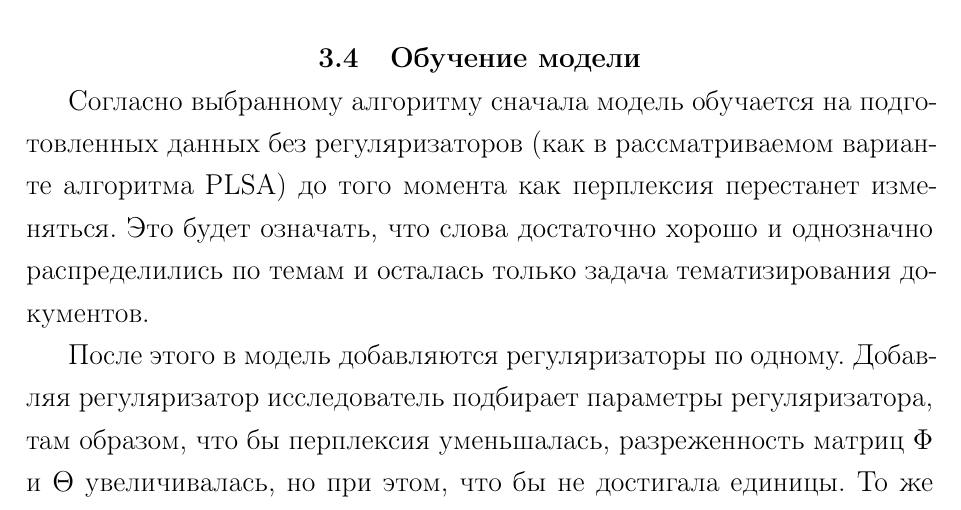
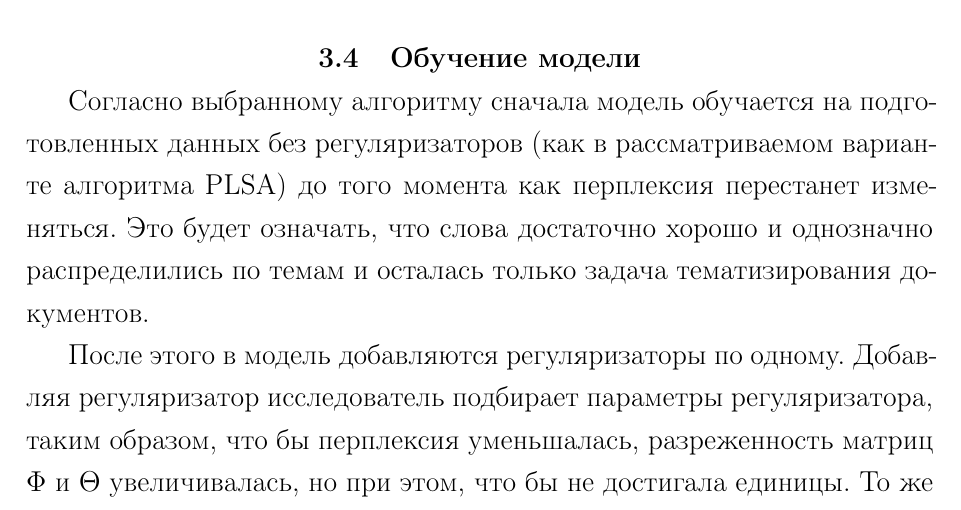
Before and after one commit to Kirmark/bachelor-qualification-work, a LaTeX thesis (note/note.tex, which reads note/sections/engineering_section.tex): part of page 28 of 49 before the commit and part of page 28 of 50 after it, cut so that both start at the same text. The pictures show the PDF file note/note.pdf that the author committed with the source.

Commit message:
доработана перзентация

```diff
--- a/note/sections/engineering_section.tex
+++ b/note/sections/engineering_section.tex
@@ -140,7 +140,7 @@
 
 Согласно выбранному алгоритму сначала модель обучается на подготовленных данных без регуляризаторов (как в рассматриваемом варианте алгоритма PLSA) до того момента как перплексия перестанет изменяться. Это будет означать, что слова достаточно хорошо и однозначно распределились по темам и осталась только задача тематизирования документов.
 
-После этого в модель добавляются регуляризаторы по одному. Добавляя регуляризатор исследователь подбирает параметры регуляризатора, там образом, что бы перплексия уменьшалась, разреженность матриц $\Phi$ и $\Theta$ увеличивалась, но при этом, что бы не достигала единицы. То же самое касается остальных параметров. Частота тем должна стремиться к величине равное количество слов, поделенное на количество тем.
+После этого в модель добавляются регуляризаторы по одному. Добавляя регуляризатор исследователь подбирает параметры регуляризатора, таким образом, что бы перплексия уменьшалась, разреженность матриц $\Phi$ и $\Theta$ увеличивалась, но при этом, что бы не достигала единицы. То же самое касается остальных параметров. Частота тем должна стремиться к величине равное количество слов, поделенное на количество тем.
 
 В данной работе были рассмотрены три регуляризатора. Ниже приводятся их формальные описания и интерпретации. В первых двух регуляризаторах реч идет о разреживании или сглаживании, так как при положительных коэффициентах $\tau$ при соответствующих регуляризаторах значения матриц сглаживаются, а при отрицательных разреживаться.
 
```
Also changed, not shown: note/note.pdf, presentation/presentation.pdf, 1 other file.
